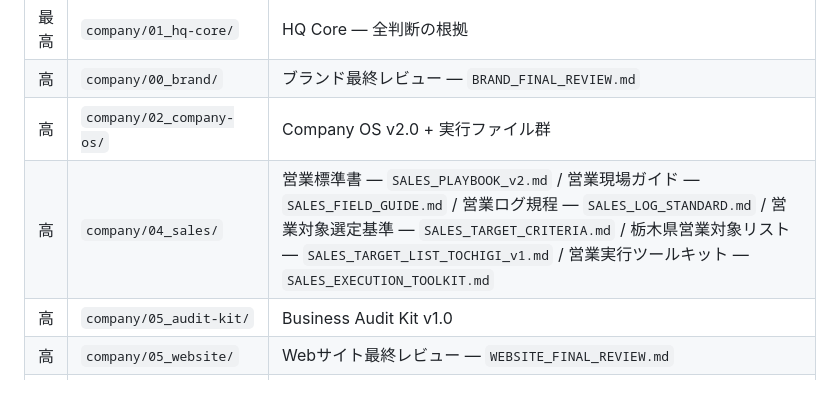
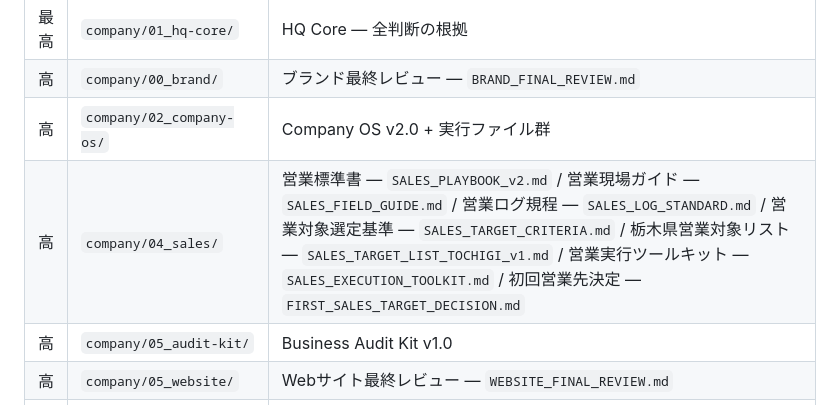
Before and after one commit to PHOSARA01/phosara, a Markdown page: CLAUDE.md, the part around the change. GitHub-like rendering.

```diff
--- a/CLAUDE.md
+++ b/CLAUDE.md
@@ -247,7 +247,7 @@ AIエージェントが PHOSARA の経営・実行資産を参照する際のル
 | 最高 | `company/01_hq-core/` | HQ Core — 全判断の根拠 |
 | 高 | `company/00_brand/` | ブランド最終レビュー — `BRAND_FINAL_REVIEW.md` |
 | 高 | `company/02_company-os/` | Company OS v2.0 + 実行ファイル群 |
-| 高 | `company/04_sales/` | 営業標準書 — `SALES_PLAYBOOK_v2.md` / 営業現場ガイド — `SALES_FIELD_GUIDE.md` / 営業ログ規程 — `SALES_LOG_STANDARD.md` / 営業対象選定基準 — `SALES_TARGET_CRITERIA.md` / 栃木県営業対象リスト — `SALES_TARGET_LIST_TOCHIGI_v1.md` / 営業実行ツールキット — `SALES_EXECUTION_TOOLKIT.md` |
+| 高 | `company/04_sales/` | 営業標準書 — `SALES_PLAYBOOK_v2.md` / 営業現場ガイド — `SALES_FIELD_GUIDE.md` / 営業ログ規程 — `SALES_LOG_STANDARD.md` / 営業対象選定基準 — `SALES_TARGET_CRITERIA.md` / 栃木県営業対象リスト — `SALES_TARGET_LIST_TOCHIGI_v1.md` / 営業実行ツールキット — `SALES_EXECUTION_TOOLKIT.md` / 初回営業先決定 — `FIRST_SALES_TARGET_DECISION.md` |
 | 高 | `company/05_audit-kit/` | Business Audit Kit v1.0 |
 | 高 | `company/05_website/` | Webサイト最終レビュー — `WEBSITE_FINAL_REVIEW.md` |
 | 中 | `company/08_execution-os/` | Automation & Execution OS |
```
Also changed, not shown: company/04_sales/FIRST_SALES_TARGET_DECISION.md (added, +497 -0 lines), company/INDEX.md (+3 -2 lines).
